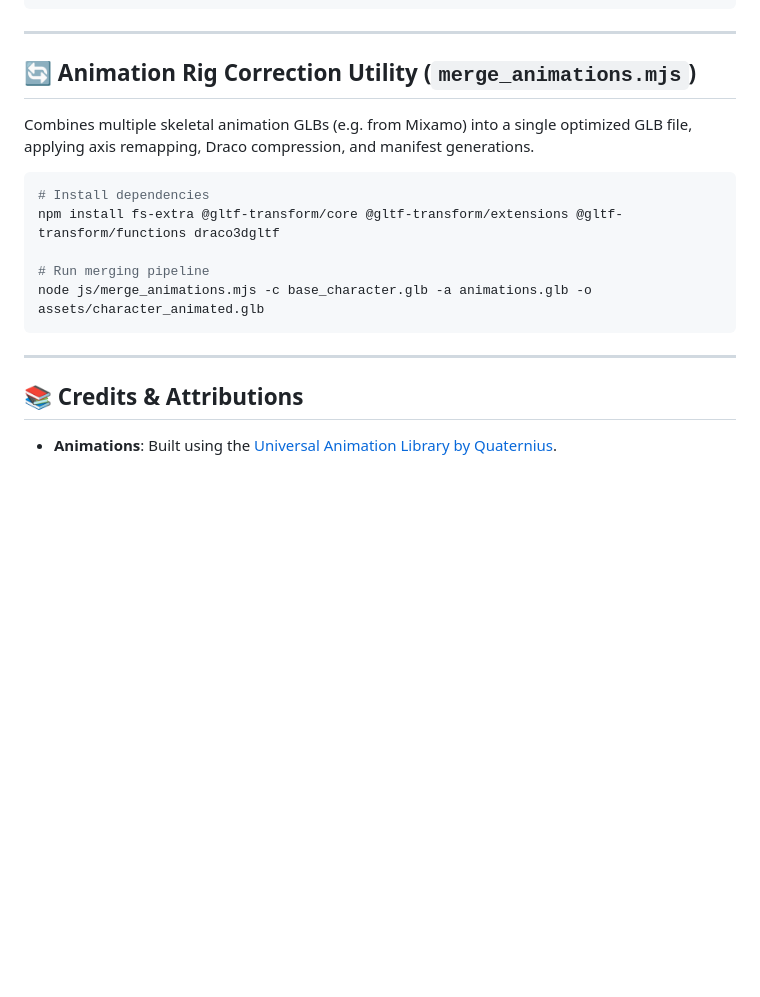
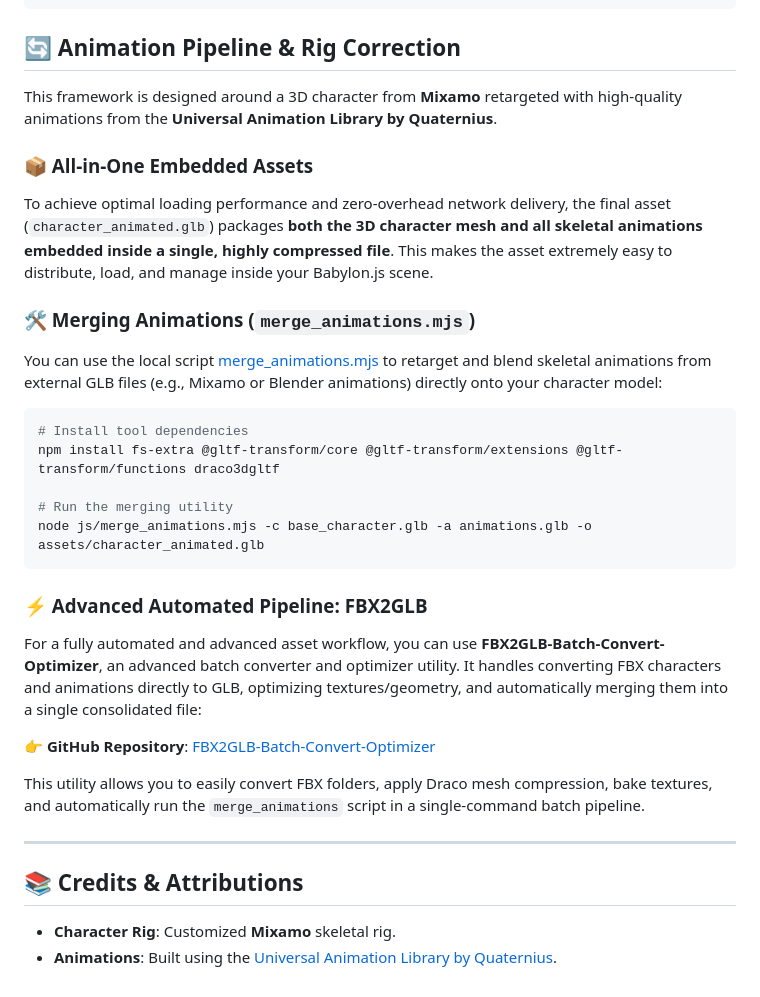
Before and after one commit to crazyramirez/BJS_Character_Controller_V2, a Markdown page: README.md, the part around the change. Drawn GitHub-style; blank space fills up the shorter version.

Commit message:
docs: update README with detailed animation pipeline, merging utility instructions, and asset workflow enhancements

````diff
--- a/README.md
+++ b/README.md
@@ -87,21 +87,33 @@ const charCtrl = new CharCtrl(playerCapsule, visualMesh, camera, animCtrl, scene
 });
 ```
 
----
+## 🔄 Animation Pipeline & Rig Correction
 
-## 🔄 Animation Rig Correction Utility (`merge_animations.mjs`)
+This framework is designed around a 3D character from **Mixamo** retargeted with high-quality animations from the **Universal Animation Library by Quaternius**.
 
-Combines multiple skeletal animation GLBs (e.g. from Mixamo) into a single optimized GLB file, applying axis remapping, Draco compression, and manifest generations.
+### 📦 All-in-One Embedded Assets
+To achieve optimal loading performance and zero-overhead network delivery, the final asset (`character_animated.glb`) packages **both the 3D character mesh and all skeletal animations embedded inside a single, highly compressed file**. This makes the asset extremely easy to distribute, load, and manage inside your Babylon.js scene.
+
+### 🛠️ Merging Animations (`merge_animations.mjs`)
+You can use the local script [merge_animations.mjs](file:///d:/DEV/BJS%20Character%20Controller%20V2/js/merge_animations.mjs) to retarget and blend skeletal animations from external GLB files (e.g., Mixamo or Blender animations) directly onto your character model:
 
 ```bash
-# Install dependencies
+# Install tool dependencies
 npm install fs-extra @gltf-transform/core @gltf-transform/extensions @gltf-transform/functions draco3dgltf
 
-# Run merging pipeline
+# Run the merging utility
 node js/merge_animations.mjs -c base_character.glb -a animations.glb -o assets/character_animated.glb
 ```
+
+### ⚡ Advanced Automated Pipeline: FBX2GLB
+For a fully automated and advanced asset workflow, you can use **FBX2GLB-Batch-Convert-Optimizer**, an advanced batch converter and optimizer utility. It handles converting FBX characters and animations directly to GLB, optimizing textures/geometry, and automatically merging them into a single consolidated file:
+
+👉 **GitHub Repository**: [FBX2GLB-Batch-Convert-Optimizer](https://github.com/crazyramirez/FBX2GLB-Batch-Convert-Optimizer)
+
+This utility allows you to easily convert FBX folders, apply Draco mesh compression, bake textures, and automatically run the `merge_animations` script in a single-command batch pipeline.
 
 ---
 
 ## 📚 Credits & Attributions
+*   **Character Rig**: Customized **Mixamo** skeletal rig.
 *   **Animations**: Built using the [Universal Animation Library by Quaternius](https://quaternius.com/packs/universalanimationlibrary.html).
````
